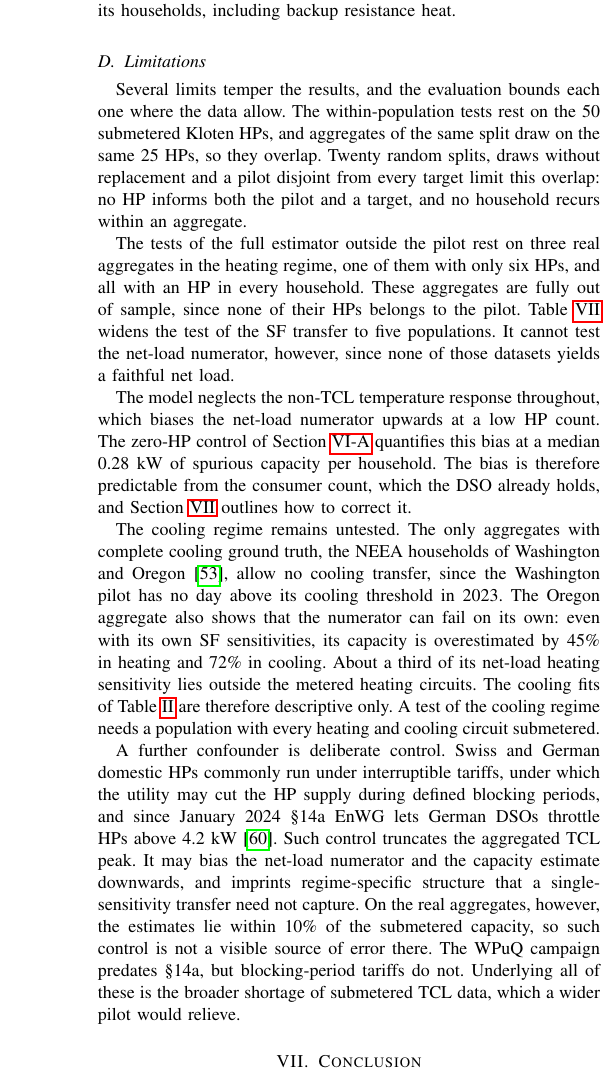
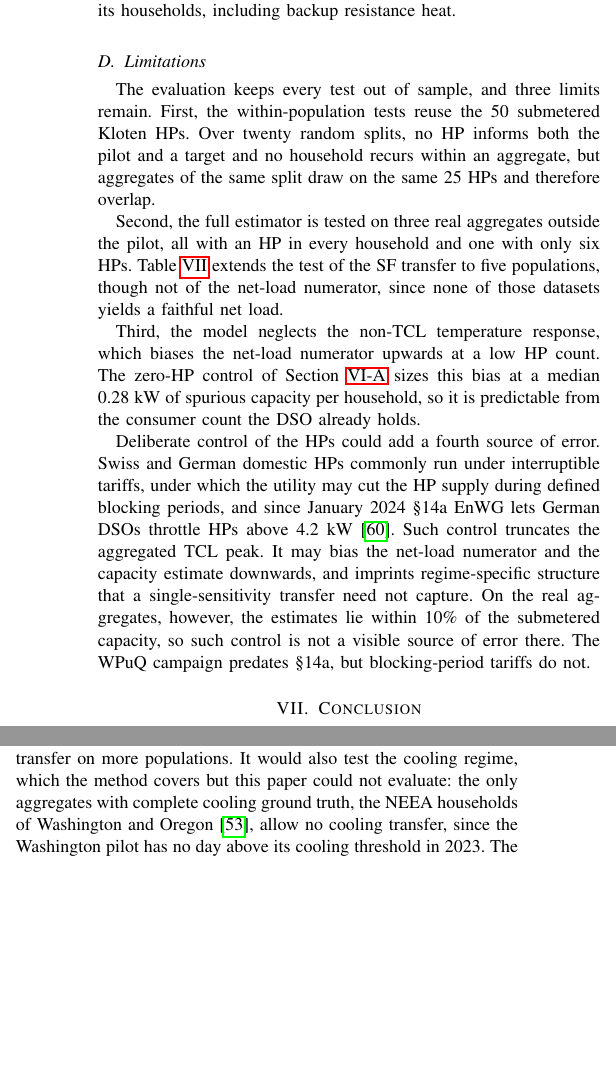
Before and after one commit to agouveia-kul/hp-sensitivity-paper, a LaTeX paper (paper/hp_sensitivity_overleaf.tex): part of one column of page 12 of 14 before the commit and two parts of the columns of page 12 of 14 after it, the two joined at a grey line, cut so that both start at the same text, the shorter picture padded with empty space. Compiled offline with pdfLaTeX.

Commit message:
VI-D: three bounded limits; cooling moved to future work; Oregon result dropped (Alex)
Co-Authored-By: Claude Opus 5.5 <noreply@anthropic.com>

```diff
--- a/paper/hp_sensitivity_overleaf.tex
+++ b/paper/hp_sensitivity_overleaf.tex
@@ -638,15 +638,13 @@ The two fits ask for different data. The net-load fit needs only the aggregated
 
 \subsection{Limitations}
 
-Several limits temper the results, and the evaluation bounds each one where the data allow. The within-population tests rest on the 50 submetered Kloten HPs, and aggregates of the same split draw on the same 25 HPs, so they overlap. Twenty random splits, draws without replacement and a pilot disjoint from every target limit this overlap: no HP informs both the pilot and a target, and no household recurs within an aggregate.
+The evaluation keeps every test out of sample, and three limits remain. First, the within-population tests reuse the 50 submetered Kloten HPs. Over twenty random splits, no HP informs both the pilot and a target and no household recurs within an aggregate, but aggregates of the same split draw on the same 25 HPs and therefore overlap.
 
-The tests of the full estimator outside the pilot rest on three real aggregates in the heating regime, one of them with only six HPs, and all with an HP in every household. These aggregates are fully out of sample, since none of their HPs belongs to the pilot. Table~\ref{tab:transfer} widens the test of the SF transfer to five populations. It cannot test the net-load numerator, however, since none of those datasets yields a faithful net load.
+Second, the full estimator is tested on three real aggregates outside the pilot, all with an HP in every household and one with only six HPs. Table~\ref{tab:transfer} extends the test of the SF transfer to five populations, though not of the net-load numerator, since none of those datasets yields a faithful net load.
 
-The model neglects the non-TCL temperature response throughout, which biases the net-load numerator upwards at a low HP count. The zero-HP control of Section~\ref{sec:accuracy} quantifies this bias at a median 0.28~kW of spurious capacity per household. The bias is therefore predictable from the consumer count, which the DSO already holds, and Section~\ref{sec:conclusion} outlines how to correct it.
+Third, the model neglects the non-TCL temperature response, which biases the net-load numerator upwards at a low HP count. The zero-HP control of Section~\ref{sec:accuracy} sizes this bias at a median 0.28~kW of spurious capacity per household, so it is predictable from the consumer count the DSO already holds.
 
-The cooling regime remains untested. \chg{The only aggregates with complete cooling ground truth, the NEEA households of Washington and Oregon \cite{neea_eulr}, allow no cooling transfer, since the Washington pilot has no day above its cooling threshold in 2023. The Oregon aggregate also shows that the numerator can fail on its own: even with its own SF sensitivities, its capacity is overestimated by 45\% in heating and 72\% in cooling. About a third of its net-load heating sensitivity lies outside the metered heating circuits. The cooling fits of Table~\ref{tab:cross} are therefore descriptive only.} A test of the cooling regime needs a population with every heating and cooling circuit submetered.
-
-A further confounder is deliberate control. Swiss and German domestic HPs commonly run under interruptible tariffs, under which the utility may cut the HP supply during defined blocking periods, and since January 2024 {\S}14a EnWG lets German DSOs throttle HPs above 4.2~kW \cite{Bna23}. Such control truncates the aggregated TCL peak. It may bias the net-load numerator and the capacity estimate downwards, and imprints regime-specific structure that a single-sensitivity transfer need not capture. On the real aggregates, however, the estimates lie within 10\% of the submetered capacity, so such control is not a visible source of error there. The WPuQ campaign predates {\S}14a, but blocking-period tariffs do not. Underlying all of these is the broader shortage of submetered TCL data, which a wider pilot would relieve.
+Deliberate control of the HPs could add a fourth source of error. Swiss and German domestic HPs commonly run under interruptible tariffs, under which the utility may cut the HP supply during defined blocking periods, and since January 2024 {\S}14a EnWG lets German DSOs throttle HPs above 4.2~kW \cite{Bna23}. Such control truncates the aggregated TCL peak. It may bias the net-load numerator and the capacity estimate downwards, and imprints regime-specific structure that a single-sensitivity transfer need not capture. On the real aggregates, however, the estimates lie within 10\% of the submetered capacity, so such control is not a visible source of error there. The WPuQ campaign predates {\S}14a, but blocking-period tariffs do not.
 
 % =====================================================================
 \section{Conclusion}
@@ -656,7 +654,7 @@ This paper presents a method to estimate the installed capacity of the TCLs behi
 
 The method thus trades a modest, characterised error for a large gain in deployability. Its estimates are least reliable on aggregates with a handful of HPs and most reliable once tens of HPs are aggregated, which is the regime a substation presents. Where no submetered households are available, the net-load fit alone still gives the temperature-driven energy.
 
-Regarding future work, four directions follow. The submetered populations were small, so a wider and more diverse set of metered HPs, with every electric heating source submetered, would test the transfer on more populations and in the cooling regime. The net-load sensitivity also absorbs the temperature response of the non-TCL load, which inflates the capacity estimate most where consumers without TCLs dominate. Future work will compensate the estimates for this response, for instance by subtracting a per-consumer non-TCL sensitivity scaled by the consumer count the DSO already holds. It will also evaluate data-driven methods for HP and TCL quantification against the proposed estimator, to see where a learned model earns its data cost and where the proposed estimator suffices. Finally, it will model the TCL consumption that does not depend on temperature, chiefly domestic hot water and baseline operation. The temperature-driven estimate omits this consumption, which sets the gap between the temperature-driven and the annual energy.
+Regarding future work, four directions follow. The submetered populations were small, so a wider and more diverse set of metered HPs, with every electric heating source submetered, would test the transfer on more populations. It would also test the cooling regime, which the method covers but this paper could not evaluate: the only aggregates with complete cooling ground truth, the NEEA households of Washington and Oregon \cite{neea_eulr}, allow no cooling transfer, since the Washington pilot has no day above its cooling threshold in 2023. The net-load sensitivity also absorbs the temperature response of the non-TCL load, which inflates the capacity estimate most where consumers without TCLs dominate. Future work will compensate the estimates for this response, for instance by subtracting a per-consumer non-TCL sensitivity scaled by the consumer count the DSO already holds. It will also evaluate data-driven methods for HP and TCL quantification against the proposed estimator, to see where a learned model earns its data cost and where the proposed estimator suffices. Finally, it will model the TCL consumption that does not depend on temperature, chiefly domestic hot water and baseline operation. The temperature-driven estimate omits this consumption, which sets the gap between the temperature-driven and the annual energy.
 
 \balance
 \bibliographystyle{IEEEtran}
```
Also changed, not shown: REVISION_LOG.md (+5 -0 lines), review/hp_sensitivity_diff_vs_reviewed.pdf.
